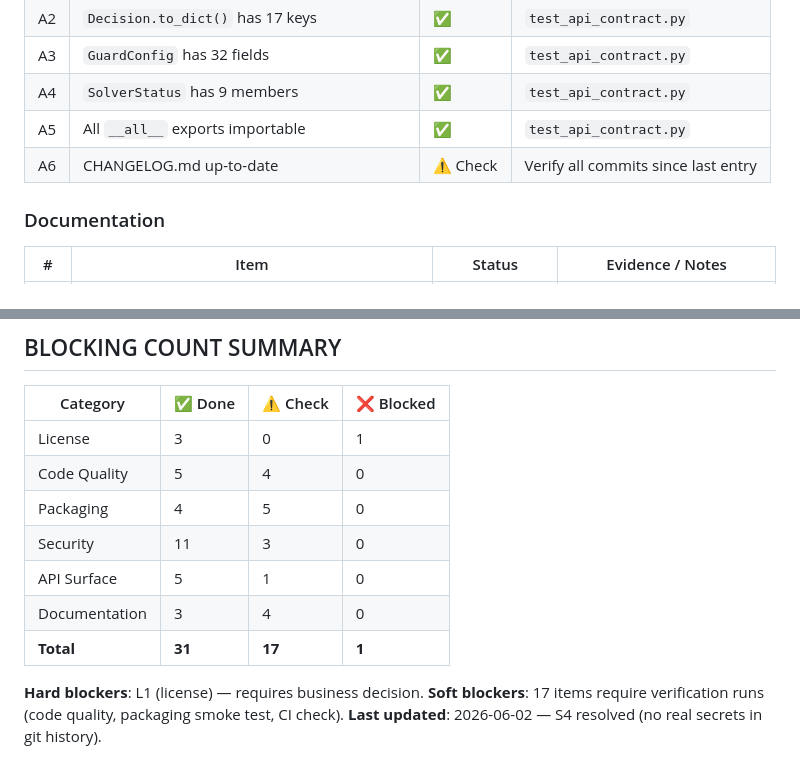
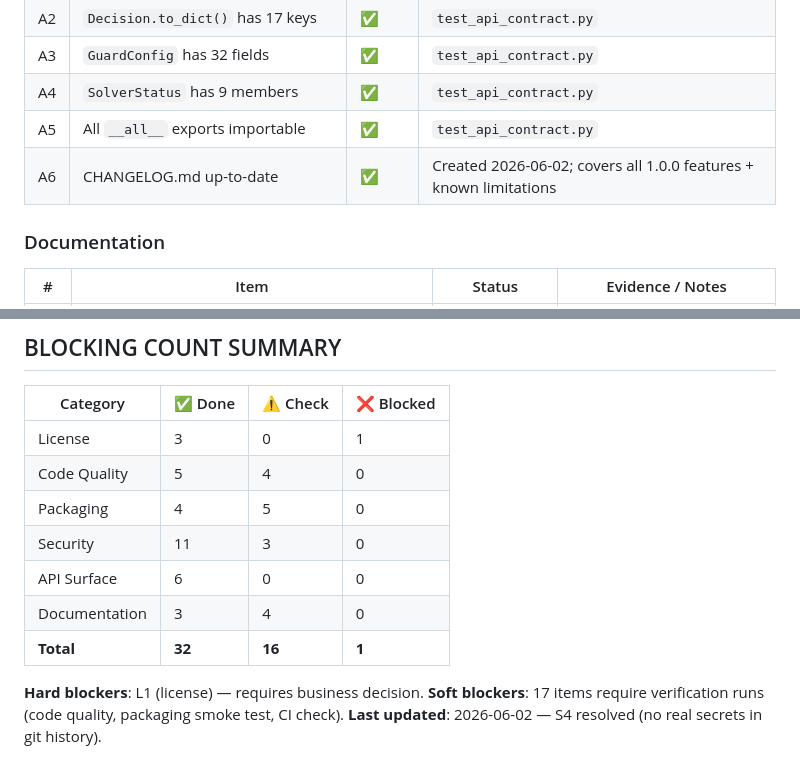
Before and after one commit to viraj1011JAIN/Pramanix, a Markdown page: docs/RELEASE_READINESS.md, 2 parts joined by grey strips. GitHub-like rendering.

```diff
--- a/docs/RELEASE_READINESS.md
+++ b/docs/RELEASE_READINESS.md
@@ -74,7 +74,7 @@
 | A3 | `GuardConfig` has 32 fields | ✅ | `test_api_contract.py` |
 | A4 | `SolverStatus` has 9 members | ✅ | `test_api_contract.py` |
 | A5 | All `__all__` exports importable | ✅ | `test_api_contract.py` |
-| A6 | CHANGELOG.md up-to-date | ⚠️ Check | Verify all commits since last entry |
+| A6 | CHANGELOG.md up-to-date | ✅ | Created 2026-06-02; covers all 1.0.0 features + known limitations |
 
 ### Documentation
 
@@ -132,9 +132,9 @@
 | Code Quality | 5 | 4 | 0 |
 | Packaging | 4 | 5 | 0 |
 | Security | 11 | 3 | 0 |
-| API Surface | 5 | 1 | 0 |
+| API Surface | 6 | 0 | 0 |
 | Documentation | 3 | 4 | 0 |
-| **Total** | **31** | **17** | **1** |
+| **Total** | **32** | **16** | **1** |
 
 **Hard blockers**: L1 (license) — requires business decision.
 **Soft blockers**: 17 items require verification runs (code quality, packaging smoke test, CI check).
```
Also changed, not shown: CHANGELOG.md (added, +126 -0 lines), docs/WORK_LEDGER.md (+15 -30 lines).
